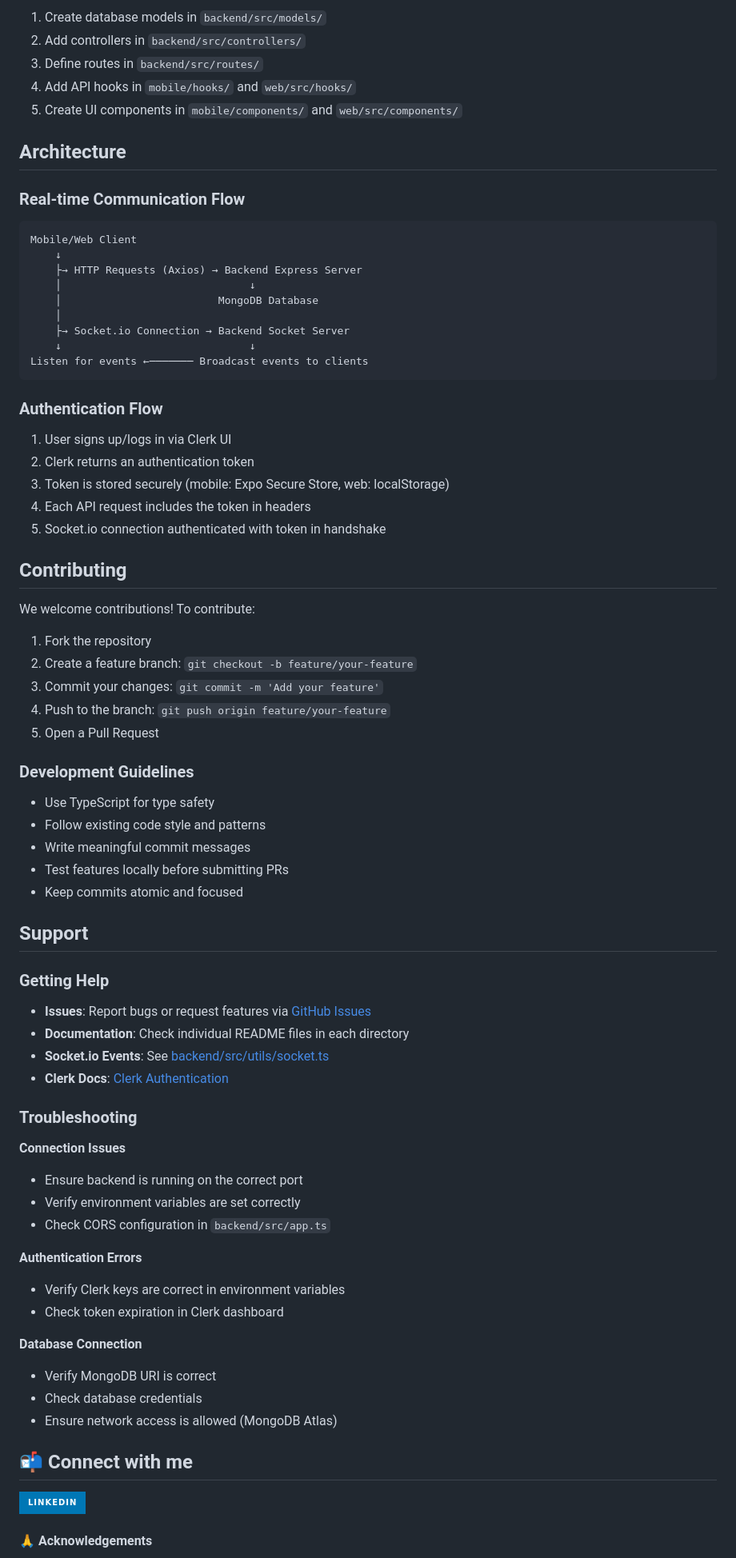
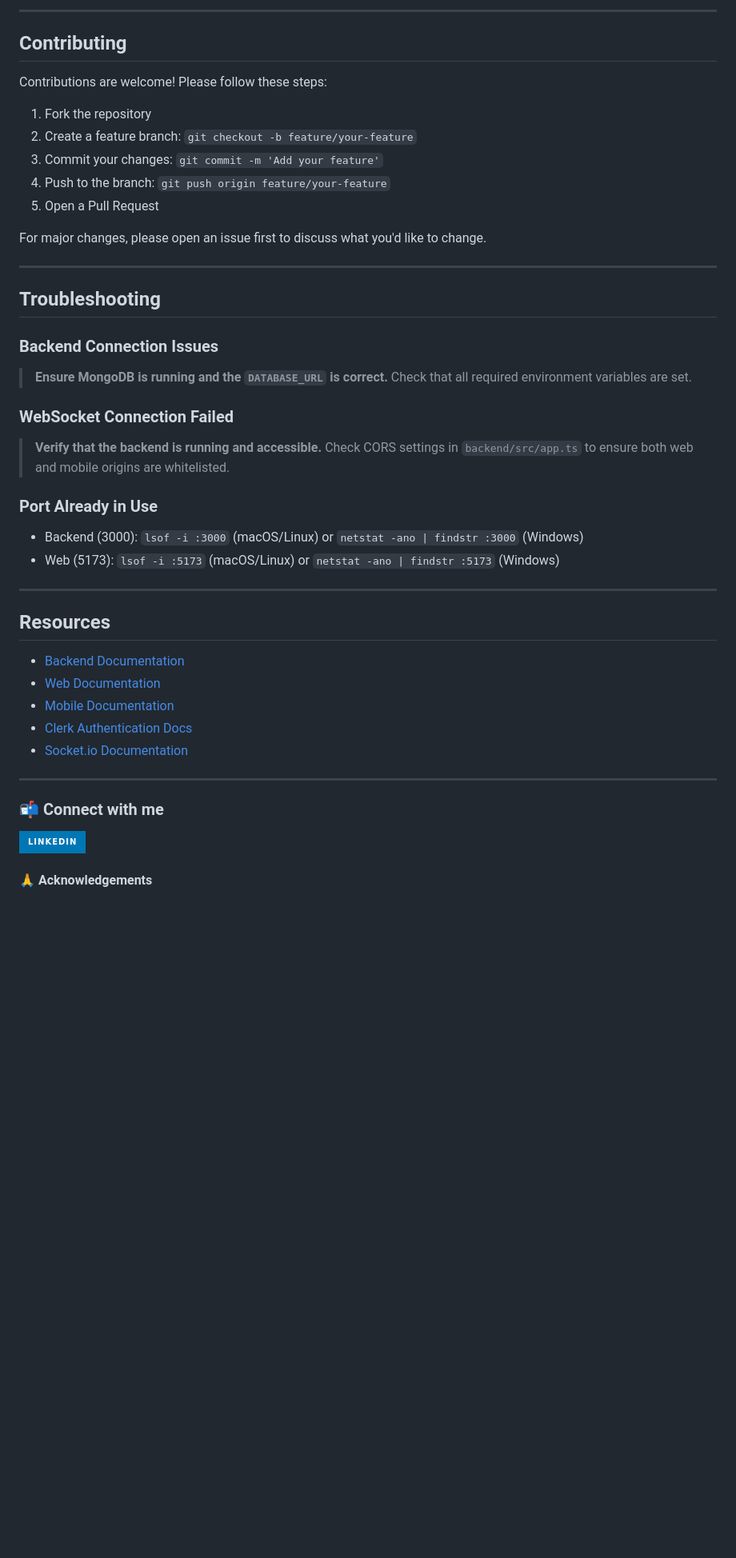
Before and after one commit to sxidsvit/rn-livewire, a Markdown page: README.md, the part around one of its changes. Shown at 80% size. Rendered like a GitHub page; badges without logos; blank space fills up the shorter version.

````diff
--- a/README.md
+++ b/README.md
@@ -293,36 +249,8 @@ The application uses Socket.io for real-time communication:
-1. Create database models in `backend/src/models/`
-2. Add controllers in `backend/src/controllers/`
-3. Define routes in `backend/src/routes/`
-4. Add API hooks in `mobile/hooks/` and `web/src/hooks/`
-5. Create UI components in `mobile/components/` and `web/src/components/`
-
-## Architecture
-
-### Real-time Communication Flow
-
-```
-Mobile/Web Client
-    ↓
-    ├→ HTTP Requests (Axios) → Backend Express Server
-    │                              ↓
-    │                         MongoDB Database
-    │
-    ├→ Socket.io Connection → Backend Socket Server
-    ↓                              ↓
-Listen for events ←─────── Broadcast events to clients
-```
-
-### Authentication Flow
-
-1. User signs up/logs in via Clerk UI
-2. Clerk returns an authentication token
-3. Token is stored securely (mobile: Expo Secure Store, web: localStorage)
-4. Each API request includes the token in headers
-5. Socket.io connection authenticated with token in handshake
+---
 
 ## Contributing
 
-We welcome contributions! To contribute:
+Contributions are welcome! Please follow these steps:
 
 1. Fork the repository
 2. Create a feature branch: `git checkout -b feature/your-feature`
@@ -330,43 +258,38 @@ We welcome contributions! To contribute:
 4. Push to the branch: `git push origin feature/your-feature`
 5. Open a Pull Request
 
-### Development Guidelines
+For major changes, please open an issue first to discuss what you'd like to change.
 
-- Use TypeScript for type safety
-- Follow existing code style and patterns
-- Write meaningful commit messages
-- Test features locally before submitting PRs
-- Keep commits atomic and focused
+---
 
-## Support
+## Troubleshooting
 
-### Getting Help
+### Backend Connection Issues
 
-- **Issues**: Report bugs or request features via [GitHub Issues](../../issues)
-- **Documentation**: Check individual README files in each directory
-- **Socket.io Events**: See [backend/src/utils/socket.ts](backend/src/utils/socket.ts)
-- **Clerk Docs**: [Clerk Authentication](https://clerk.com/docs)
+> **Ensure MongoDB is running and the `DATABASE_URL` is correct.** Check that all required environment variables are set.
 
-### Troubleshooting
+### WebSocket Connection Failed
 
-**Connection Issues**
+> **Verify that the backend is running and accessible.** Check CORS settings in `backend/src/app.ts` to ensure both web and mobile origins are whitelisted.
 
-- Ensure backend is running on the correct port
-- Verify environment variables are set correctly
-- Check CORS configuration in `backend/src/app.ts`
+### Port Already in Use
 
-**Authentication Errors**
+- Backend (3000): `lsof -i :3000` (macOS/Linux) or `netstat -ano | findstr :3000` (Windows)
+- Web (5173): `lsof -i :5173` (macOS/Linux) or `netstat -ano | findstr :5173` (Windows)
 
-- Verify Clerk keys are correct in environment variables
-- Check token expiration in Clerk dashboard
+---
 
-**Database Connection**
+## Resources
 
-- Verify MongoDB URI is correct
-- Check database credentials
-- Ensure network access is allowed (MongoDB Atlas)
+- [Backend Documentation](./backend/README.md)
+- [Web Documentation](./web/README.md)
+- [Mobile Documentation](./mobile/README.md)
+- [Clerk Authentication Docs](https://clerk.com/docs)
+- [Socket.io Documentation](https://socket.io/docs/)
 
-## 📬 Connect with me
+---
+
+### 📬 Connect with me
 
 <a href="https://www.linkedin.com/in/sergiy-antonyuk/" target="_blank">
 <img alt="Sergiy Antonyuk | LinkedIn" src="https://img.shields.io/badge/LinkedIn-0077B5.svg?&style=for-the-badge&logo=linkedin&logoColor=white" />
````
Also changed, not shown: other parts of README.md (+183 -225 lines).
